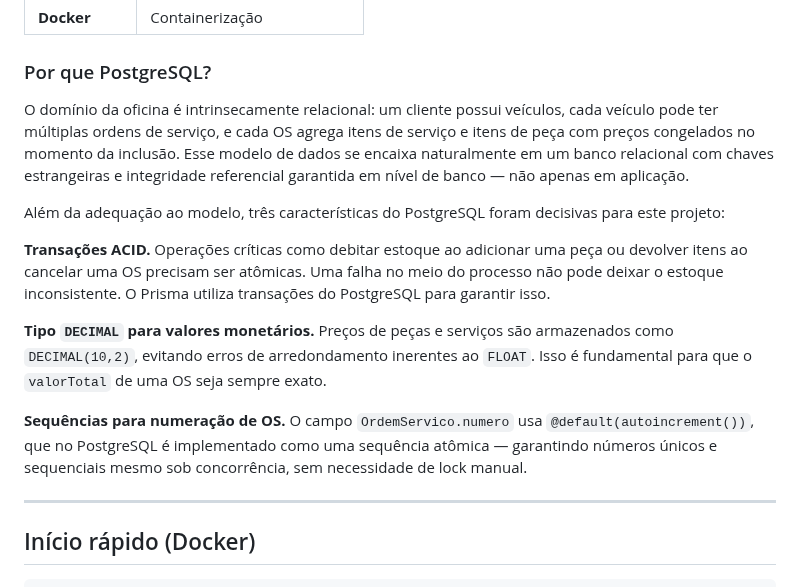
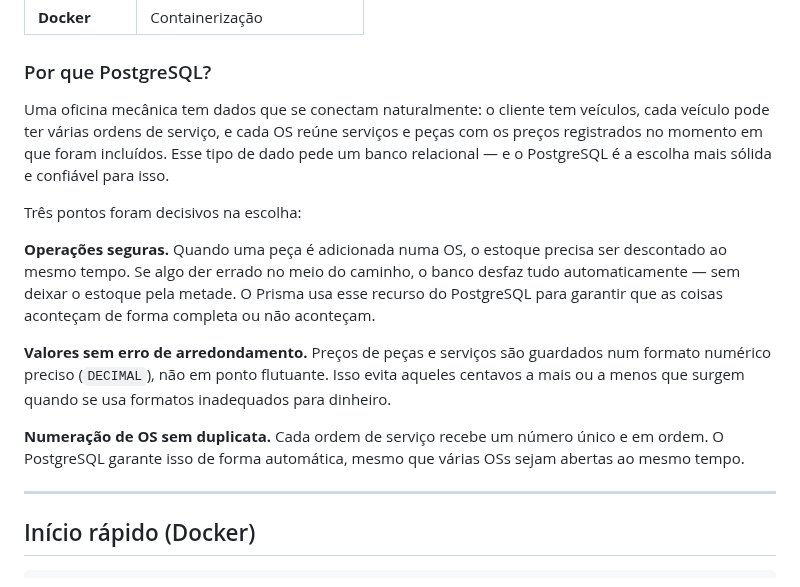
Before and after one commit to Xikin/tech_challenge, a Markdown page: README.md, the part around the change. Drawn GitHub-style.

Commit message:
fix: correção de alguns textos

```diff
--- a/README.md
+++ b/README.md
@@ -34,15 +34,15 @@ Sistema Integrado de Atendimento e Execução de Serviços.
 
 ### Por que PostgreSQL?
 
-O domínio da oficina é intrinsecamente relacional: um cliente possui veículos, cada veículo pode ter múltiplas ordens de serviço, e cada OS agrega itens de serviço e itens de peça com preços congelados no momento da inclusão. Esse modelo de dados se encaixa naturalmente em um banco relacional com chaves estrangeiras e integridade referencial garantida em nível de banco — não apenas em aplicação.
+Uma oficina mecânica tem dados que se conectam naturalmente: o cliente tem veículos, cada veículo pode ter várias ordens de serviço, e cada OS reúne serviços e peças com os preços registrados no momento em que foram incluídos. Esse tipo de dado pede um banco relacional — e o PostgreSQL é a escolha mais sólida e confiável para isso.
 
-Além da adequação ao modelo, três características do PostgreSQL foram decisivas para este projeto:
+Três pontos foram decisivos na escolha:
 
-**Transações ACID.** Operações críticas como debitar estoque ao adicionar uma peça ou devolver itens ao cancelar uma OS precisam ser atômicas. Uma falha no meio do processo não pode deixar o estoque inconsistente. O Prisma utiliza transações do PostgreSQL para garantir isso.
+**Operações seguras.** Quando uma peça é adicionada numa OS, o estoque precisa ser descontado ao mesmo tempo. Se algo der errado no meio do caminho, o banco desfaz tudo automaticamente — sem deixar o estoque pela metade. O Prisma usa esse recurso do PostgreSQL para garantir que as coisas aconteçam de forma completa ou não aconteçam.
 
-**Tipo `DECIMAL` para valores monetários.** Preços de peças e serviços são armazenados como `DECIMAL(10,2)`, evitando erros de arredondamento inerentes ao `FLOAT`. Isso é fundamental para que o `valorTotal` de uma OS seja sempre exato.
+**Valores sem erro de arredondamento.** Preços de peças e serviços são guardados num formato numérico preciso (`DECIMAL`), não em ponto flutuante. Isso evita aqueles centavos a mais ou a menos que surgem quando se usa formatos inadequados para dinheiro.
 
-**Sequências para numeração de OS.** O campo `OrdemServico.numero` usa `@default(autoincrement())`, que no PostgreSQL é implementado como uma sequência atômica — garantindo números únicos e sequenciais mesmo sob concorrência, sem necessidade de lock manual.
+**Numeração de OS sem duplicata.** Cada ordem de serviço recebe um número único e em ordem. O PostgreSQL garante isso de forma automática, mesmo que várias OSs sejam abertas ao mesmo tempo.
 
 ---
 
```
Also changed, not shown: reports/sonarqube-report.md (+6 -0 lines), reports/images/sonarqube-dashboard.png (added).
